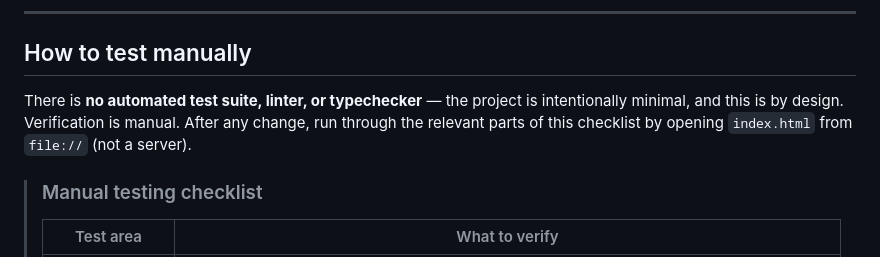
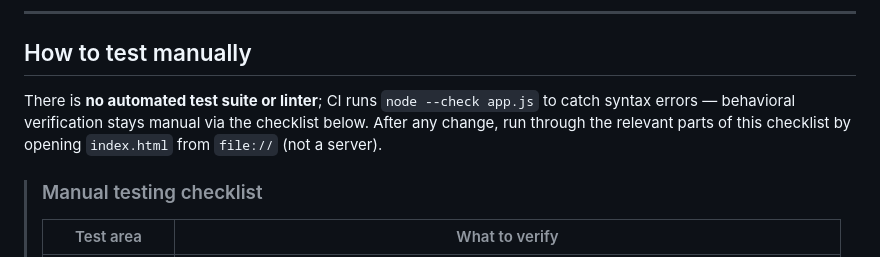
Before and after one commit to jabar-reda/vlc-web, a Markdown page: CONTRIBUTING.md, the part around the change. Drawn GitHub-style.

Commit message:
docs: mention CI syntax check in contributing guide

```diff
--- a/CONTRIBUTING.md
+++ b/CONTRIBUTING.md
@@ -122,7 +122,7 @@ Keep changes small and focused. A PR that does one thing well is far easier to r
 
 ## How to test manually
 
-There is **no automated test suite, linter, or typechecker** — the project is intentionally minimal, and this is by design. Verification is manual. After any change, run through the relevant parts of this checklist by opening `index.html` from `file://` (not a server).
+There is **no automated test suite or linter**; CI runs `node --check app.js` to catch syntax errors — behavioral verification stays manual via the checklist below. After any change, run through the relevant parts of this checklist by opening `index.html` from `file://` (not a server).
 
 > ### Manual testing checklist
 >
```
